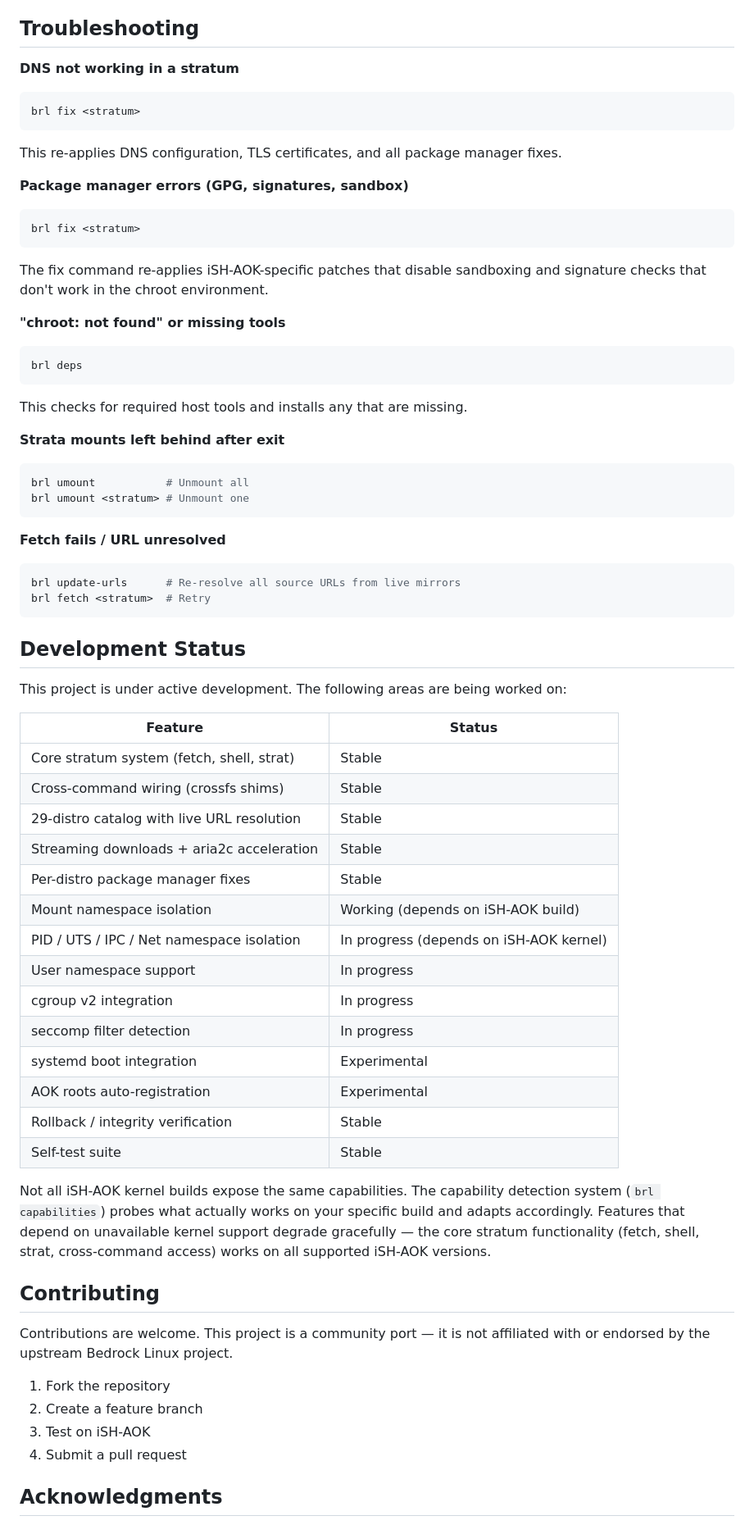
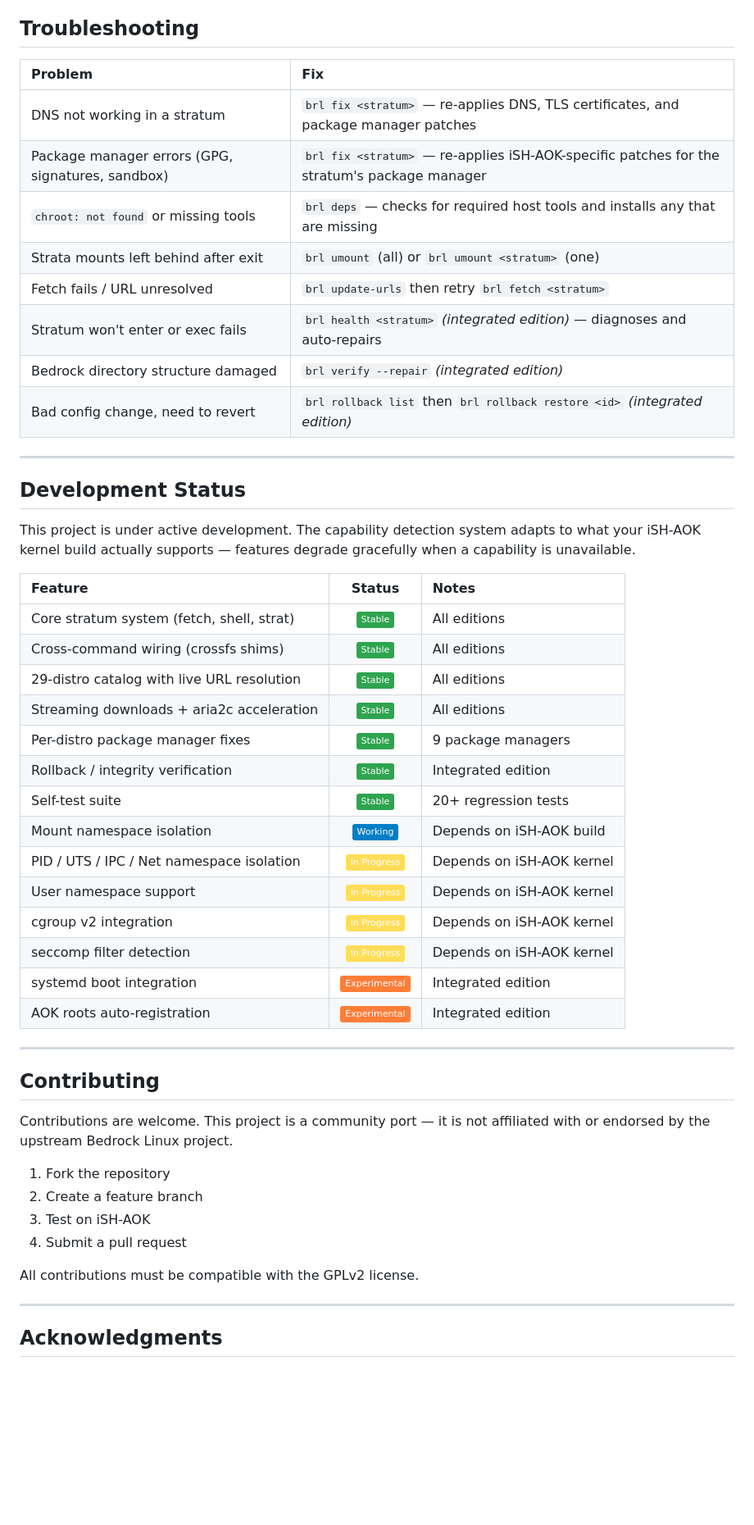
Before and after one commit to vjnzbcsbgf-maker/Bedrock-AOK, a Markdown page: README.md, the part around one of its changes. Shown at 82% size. GitHub-like rendering; badges without logos; blank space fills up the shorter version.

````diff
--- a/README.md
+++ b/README.md
@@ -228,57 +300,40 @@ The uninstaller safely unmounts all strata, restores `/etc/os-release`, removes
 ## Troubleshooting
 
-**DNS not working in a stratum**
-```sh
-brl fix <stratum>
-```
-This re-applies DNS configuration, TLS certificates, and all package manager fixes.
+| Problem | Fix |
+|:---|:---|
+| DNS not working in a stratum | `brl fix <stratum>` — re-applies DNS, TLS certificates, and package manager patches |
+| Package manager errors (GPG, signatures, sandbox) | `brl fix <stratum>` — re-applies iSH-AOK-specific patches for the stratum's package manager |
+| `chroot: not found` or missing tools | `brl deps` — checks for required host tools and installs any that are missing |
+| Strata mounts left behind after exit | `brl umount` (all) or `brl umount <stratum>` (one) |
+| Fetch fails / URL unresolved | `brl update-urls` then retry `brl fetch <stratum>` |
+| Stratum won't enter or exec fails | `brl health <stratum>` *(integrated edition)* — diagnoses and auto-repairs |
+| Bedrock directory structure damaged | `brl verify --repair` *(integrated edition)* |
+| Bad config change, need to revert | `brl rollback list` then `brl rollback restore <id>` *(integrated edition)* |
 
-**Package manager errors (GPG, signatures, sandbox)**
-```sh
-brl fix <stratum>
-```
-The fix command re-applies iSH-AOK-specific patches that disable sandboxing and signature checks that don't work in the chroot environment.
-
-**"chroot: not found" or missing tools**
-```sh
-brl deps
-```
-This checks for required host tools and installs any that are missing.
-
-**Strata mounts left behind after exit**
-```sh
-brl umount           # Unmount all
-brl umount <stratum> # Unmount one
-```
-
-**Fetch fails / URL unresolved**
-```sh
-brl update-urls      # Re-resolve all source URLs from live mirrors
-brl fetch <stratum>  # Retry
-```
+---
 
 ## Development Status
 
-This project is under active development. The following areas are being worked on:
+This project is under active development. The capability detection system adapts to what your iSH-AOK kernel build actually supports — features degrade gracefully when a capability is unavailable.
 
-| Feature | Status |
-|---|---|
-| Core stratum system (fetch, shell, strat) | Stable |
-| Cross-command wiring (crossfs shims) | Stable |
-| 29-distro catalog with live URL resolution | Stable |
-| Streaming downloads + aria2c acceleration | Stable |
-| Per-distro package manager fixes | Stable |
-| Mount namespace isolation | Working (depends on iSH-AOK build) |
-| PID / UTS / IPC / Net namespace isolation | In progress (depends on iSH-AOK kernel) |
-| User namespace support | In progress |
-| cgroup v2 integration | In progress |
-| seccomp filter detection | In progress |
-| systemd boot integration | Experimental |
-| AOK roots auto-registration | Experimental |
-| Rollback / integrity verification | Stable |
-| Self-test suite | Stable |
+| Feature | Status | Notes |
+|:---|:---:|:---|
+| Core stratum system (fetch, shell, strat) | ![Stable](https://img.shields.io/badge/-Stable-2ea44f) | All editions |
+| Cross-command wiring (crossfs shims) | ![Stable](https://img.shields.io/badge/-Stable-2ea44f) | All editions |
+| 29-distro catalog with live URL resolution | ![Stable](https://img.shields.io/badge/-Stable-2ea44f) | All editions |
+| Streaming downloads + aria2c acceleration | ![Stable](https://img.shields.io/badge/-Stable-2ea44f) | All editions |
+| Per-distro package manager fixes | ![Stable](https://img.shields.io/badge/-Stable-2ea44f) | 9 package managers |
+| Rollback / integrity verification | ![Stable](https://img.shields.io/badge/-Stable-2ea44f) | Integrated edition |
+| Self-test suite | ![Stable](https://img.shields.io/badge/-Stable-2ea44f) | 20+ regression tests |
+| Mount namespace isolation | ![Working](https://img.shields.io/badge/-Working-blue) | Depends on iSH-AOK build |
+| PID / UTS / IPC / Net namespace isolation | ![In Progress](https://img.shields.io/badge/-In_Progress-FFDD57) | Depends on iSH-AOK kernel |
+| User namespace support | ![In Progress](https://img.shields.io/badge/-In_Progress-FFDD57) | Depends on iSH-AOK kernel |
+| cgroup v2 integration | ![In Progress](https://img.shields.io/badge/-In_Progress-FFDD57) | Depends on iSH-AOK kernel |
+| seccomp filter detection | ![In Progress](https://img.shields.io/badge/-In_Progress-FFDD57) | Depends on iSH-AOK kernel |
+| systemd boot integration | ![Experimental](https://img.shields.io/badge/-Experimental-orange) | Integrated edition |
+| AOK roots auto-registration | ![Experimental](https://img.shields.io/badge/-Experimental-orange) | Integrated edition |
 
-Not all iSH-AOK kernel builds expose the same capabilities. The capability detection system (`brl capabilities`) probes what actually works on your specific build and adapts accordingly. Features that depend on unavailable kernel support degrade gracefully — the core stratum functionality (fetch, shell, strat, cross-command access) works on all supported iSH-AOK versions.
+---
 
 ## Contributing
 
@@ -289,5 +344,9 @@ Contributions are welcome. This project is a community port — it is not affili
 3. Test on iSH-AOK
 4. Submit a pull request
 
+All contributions must be compatible with the GPLv2 license.
+
+---
+
 ## Acknowledgments
 
````
Also changed, not shown: other parts of README.md (+199 -121 lines).
